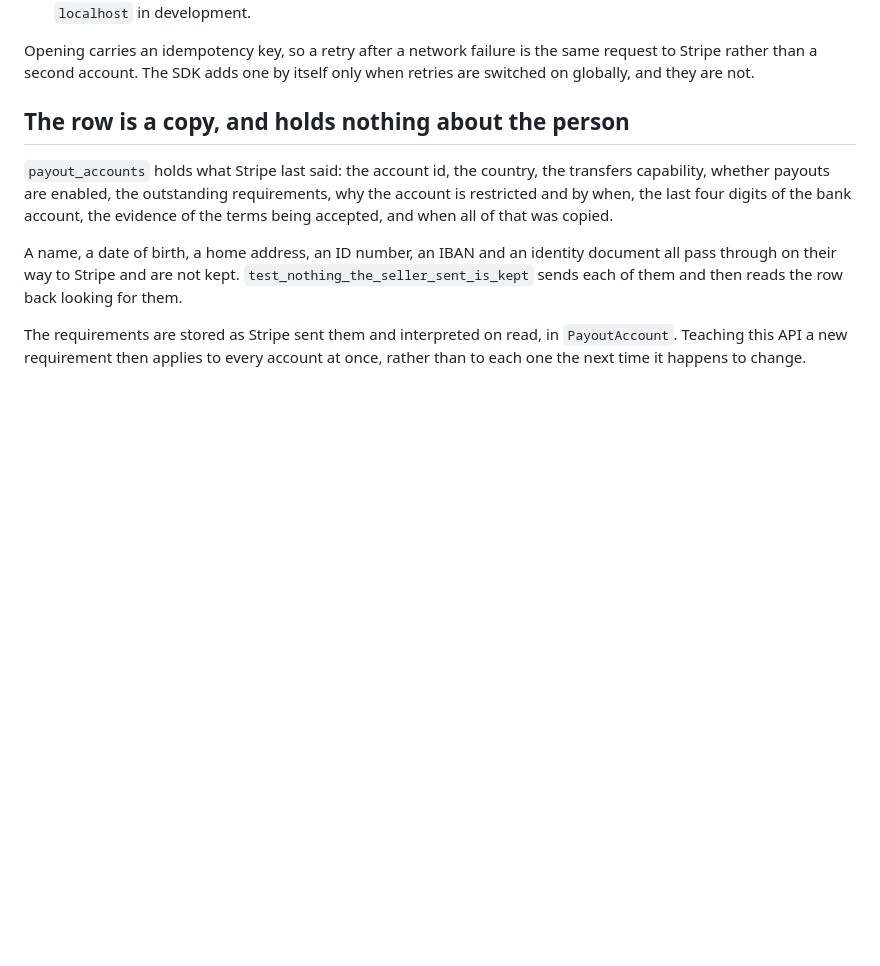
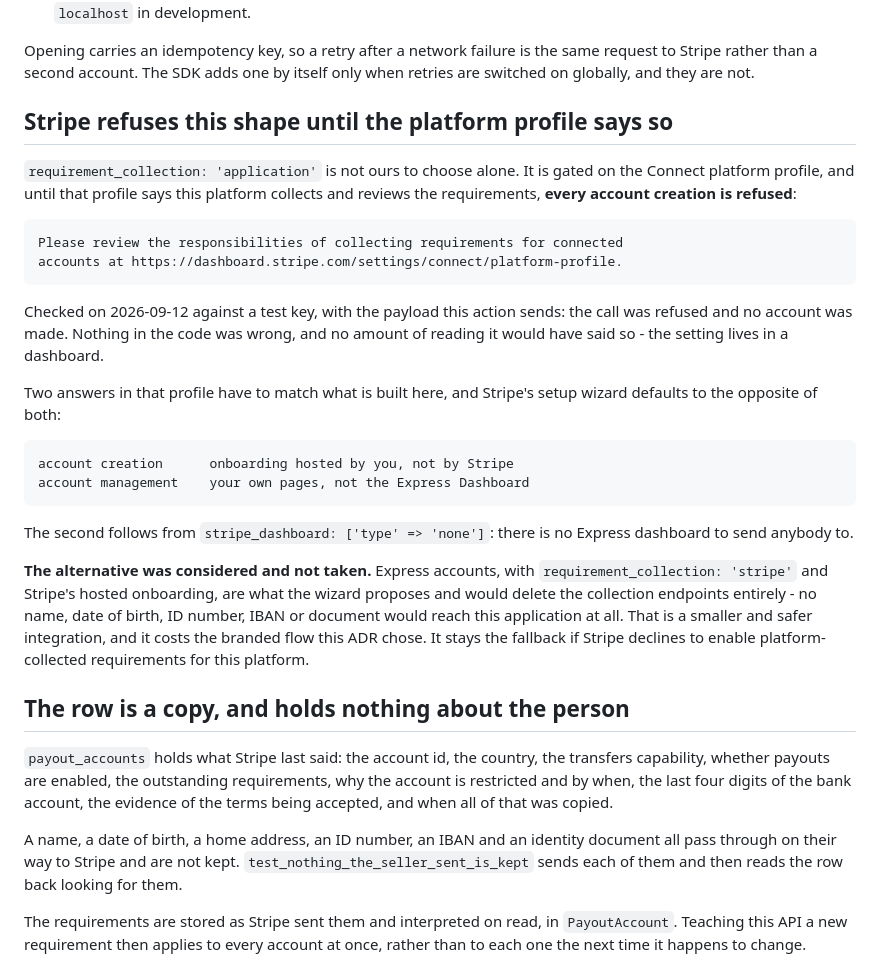
Before and after one commit to 4leksanteri/LaravelCommerce, a Markdown page: docs/architecture/0031-payout-accounts.md, the part around the change. GitHub-like rendering; blank space fills up the shorter version.

Commit message:
docs: record the Connect profile that payout accounts need
Creating a connected account with requirement_collection: application is
refused until the Connect platform profile says this platform collects
and reviews the requirements. Checked against a test key with the
payload OpenPayoutAccount sends: refused, and no account made.

Nothing in the code was wrong and no amount of reading it would have
said so, which is the reason to write it down. The two profile answers
that have to match are named, along with the Express alternative that
was considered and kept as the fallback.

Co-Authored-By: Claude Opus 5 (1M context) <noreply@anthropic.com>

````diff
--- a/docs/architecture/0031-payout-accounts.md
+++ b/docs/architecture/0031-payout-accounts.md
@@ -46,6 +46,42 @@ choices were made here.
 Opening carries an idempotency key, so a retry after a network failure is the
 same request to Stripe rather than a second account. The SDK adds one by itself
 only when retries are switched on globally, and they are not.
+
+## Stripe refuses this shape until the platform profile says so
+
+`requirement_collection: 'application'` is not ours to choose alone. It is
+gated on the Connect platform profile, and until that profile says this
+platform collects and reviews the requirements, **every account creation is
+refused**:
+
+```text
+Please review the responsibilities of collecting requirements for connected
+accounts at https://dashboard.stripe.com/settings/connect/platform-profile.
+```
+
+Checked on 2026-09-12 against a test key, with the payload this action sends:
+the call was refused and no account was made. Nothing in the code was wrong,
+and no amount of reading it would have said so - the setting lives in a
+dashboard.
+
+Two answers in that profile have to match what is built here, and Stripe's
+setup wizard defaults to the opposite of both:
+
+```text
+account creation      onboarding hosted by you, not by Stripe
+account management    your own pages, not the Express Dashboard
+```
+
+The second follows from `stripe_dashboard: ['type' => 'none']`: there is no
+Express dashboard to send anybody to.
+
+**The alternative was considered and not taken.** Express accounts, with
+`requirement_collection: 'stripe'` and Stripe's hosted onboarding, are what the
+wizard proposes and would delete the collection endpoints entirely - no name,
+date of birth, ID number, IBAN or document would reach this application at all.
+That is a smaller and safer integration, and it costs the branded flow this ADR
+chose. It stays the fallback if Stripe declines to enable platform-collected
+requirements for this platform.
 
 ## The row is a copy, and holds nothing about the person
 
````
